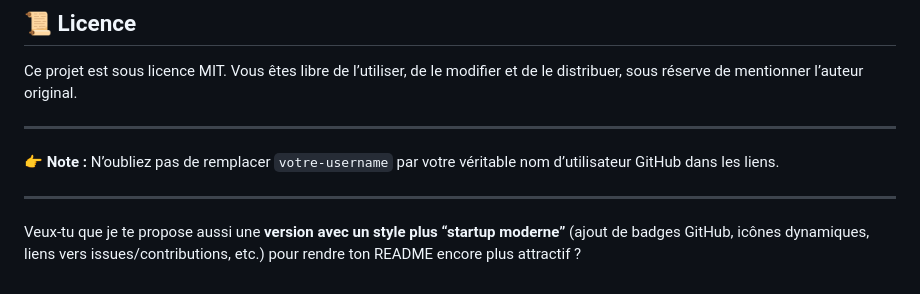
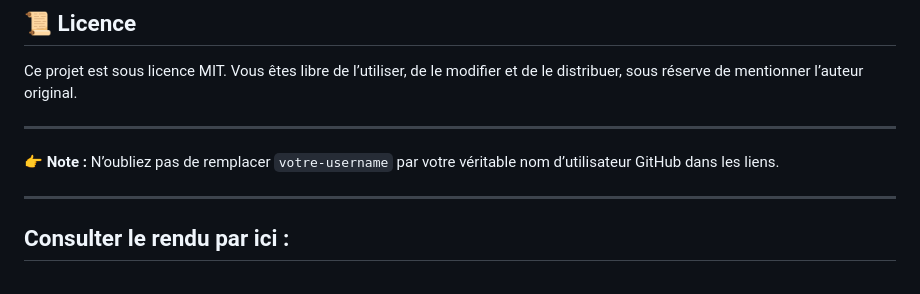
Before and after one commit to DevBy-Kevin/SAYNA-STIMULE-NovaTech, a Markdown page: README.md, the part around the change. GitHub-like rendering.

```diff
--- a/README.md
+++ b/README.md
@@ -206,4 +206,5 @@ Ce projet est sous licence MIT. Vous êtes libre de l’utiliser, de le modifier
 👉 **Note :** N’oubliez pas de remplacer `votre-username` par votre véritable nom d’utilisateur GitHub dans les liens.
 
 ---
-Veux-tu que je te propose aussi une **version avec un style plus “startup moderne”** (ajout de badges GitHub, icônes dynamiques, liens vers issues/contributions, etc.) pour rendre ton README encore plus attractif ?
+
+## Consulter le rendu par ici :
```
